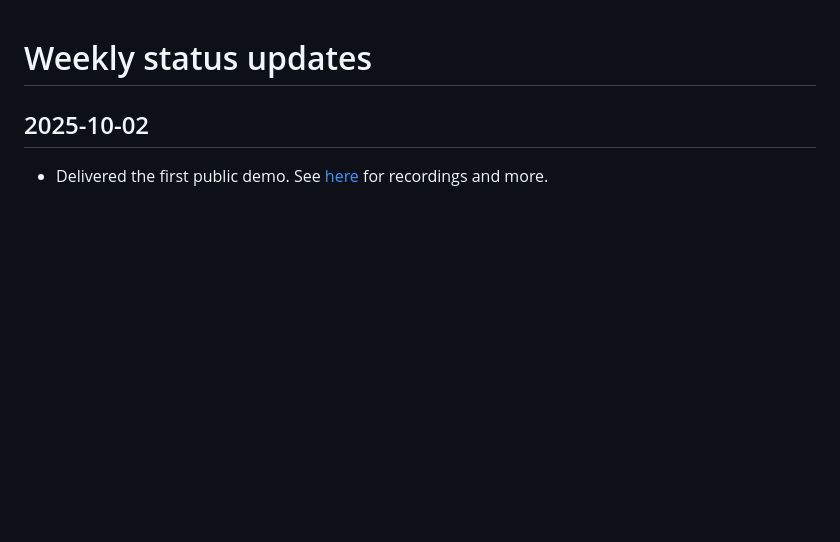
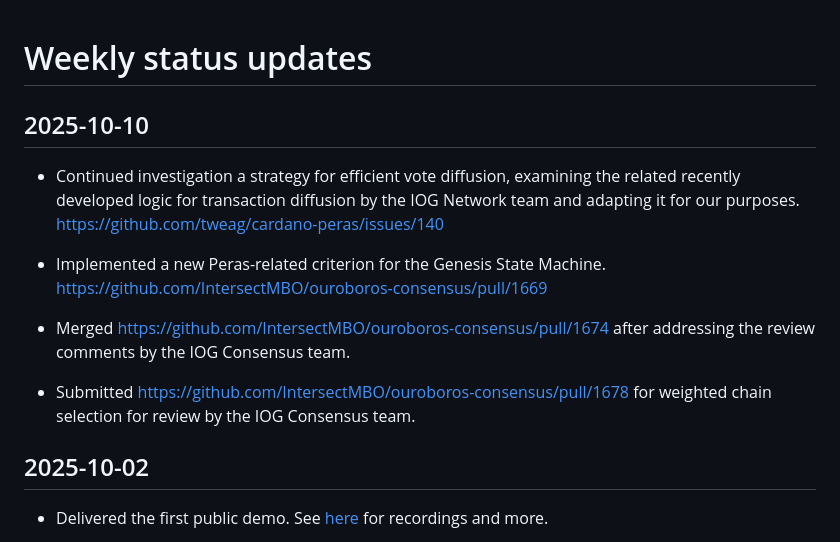
Before and after one commit to tweag/cardano-peras, a Markdown page: docs/weekly-updates.md, the part around the change. Drawn GitHub-style; blank space fills up the shorter version.

Commit message:
Weekly update 2025-10-10

```diff
--- a/docs/weekly-updates.md
+++ b/docs/weekly-updates.md
@@ -1,4 +1,14 @@
 # Weekly status updates
+
+## 2025-10-10
+
+ - Continued investigation a strategy for efficient vote diffusion, examining the related recently developed logic for transaction diffusion by the IOG Network team and adapting it for our purposes. https://github.com/tweag/cardano-peras/issues/140
+
+ - Implemented a new Peras-related criterion for the Genesis State Machine. https://github.com/IntersectMBO/ouroboros-consensus/pull/1669
+
+ - Merged https://github.com/IntersectMBO/ouroboros-consensus/pull/1674 after addressing the review comments by the IOG Consensus team.
+
+ - Submitted https://github.com/IntersectMBO/ouroboros-consensus/pull/1678 for weighted chain selection for review by the IOG Consensus team.
 
 ## 2025-10-02
 
```
